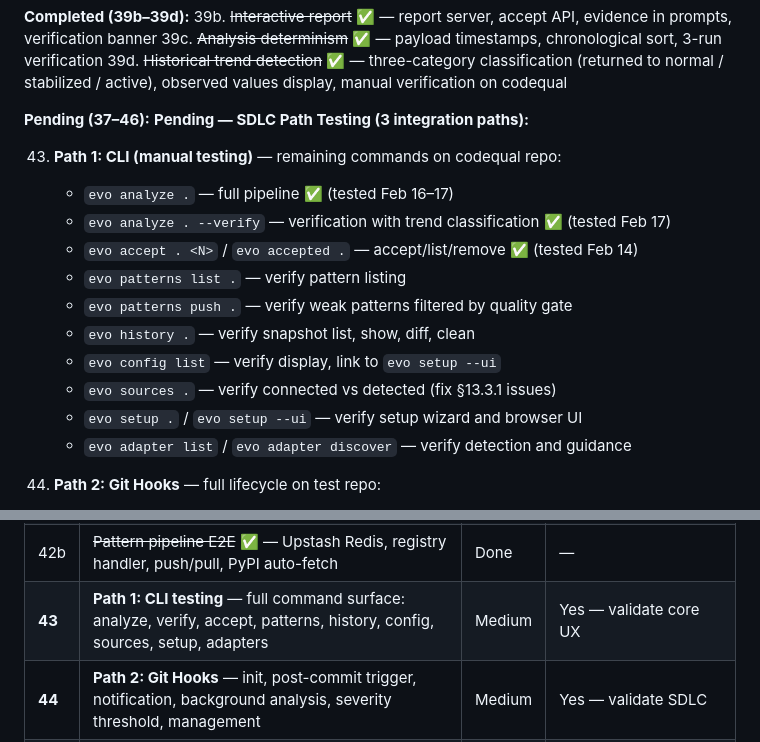
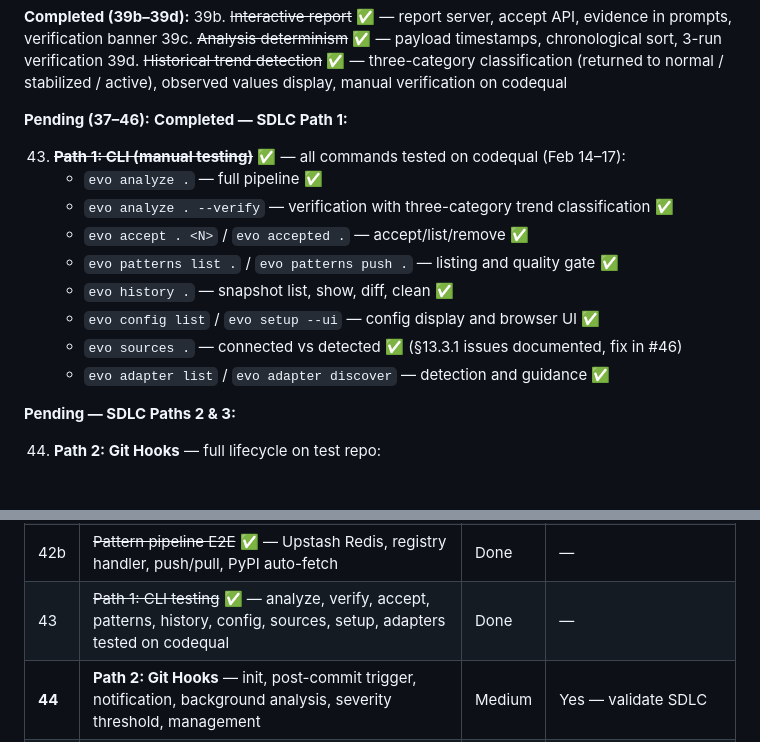
Before and after one commit to alpsla/evolution-engine, a Markdown page: docs/IMPLEMENTATION_PLAN.md, 2 parts joined by grey strips. Drawn GitHub-style.

Commit message:
docs: mark Path 1 CLI testing (#43) as complete
Co-Authored-By: Claude Opus 4.6 <noreply@anthropic.com>

```diff
--- a/docs/IMPLEMENTATION_PLAN.md
+++ b/docs/IMPLEMENTATION_PLAN.md
@@ -1314,19 +1314,19 @@ Docs page ✅                    Privacy page ✅
 39d. ~~Historical trend detection~~ ✅ — three-category classification (returned to normal / stabilized / active), observed values display, manual verification on codequal
 
 **Pending (37–46):**
-**Pending — SDLC Path Testing (3 integration paths):**
-
-43. **Path 1: CLI (manual testing)** — remaining commands on codequal repo:
-    - `evo analyze .` — full pipeline ✅ (tested Feb 16–17)
-    - `evo analyze . --verify` — verification with trend classification ✅ (tested Feb 17)
-    - `evo accept . <N>` / `evo accepted .` — accept/list/remove ✅ (tested Feb 14)
-    - `evo patterns list .` — verify pattern listing
-    - `evo patterns push .` — verify weak patterns filtered by quality gate
-    - `evo history .` — verify snapshot list, show, diff, clean
-    - `evo config list` — verify display, link to `evo setup --ui`
-    - `evo sources .` — verify connected vs detected (fix §13.3.1 issues)
-    - `evo setup .` / `evo setup --ui` — verify setup wizard and browser UI
-    - `evo adapter list` / `evo adapter discover` — verify detection and guidance
+**Completed — SDLC Path 1:**
+
+43. ~~**Path 1: CLI (manual testing)**~~ ✅ — all commands tested on codequal (Feb 14–17):
+    - `evo analyze .` — full pipeline ✅
+    - `evo analyze . --verify` — verification with three-category trend classification ✅
+    - `evo accept . <N>` / `evo accepted .` — accept/list/remove ✅
+    - `evo patterns list .` / `evo patterns push .` — listing and quality gate ✅
+    - `evo history .` — snapshot list, show, diff, clean ✅
+    - `evo config list` / `evo setup --ui` — config display and browser UI ✅
+    - `evo sources .` — connected vs detected ✅ (§13.3.1 issues documented, fix in #46)
+    - `evo adapter list` / `evo adapter discover` — detection and guidance ✅
+
+**Pending — SDLC Paths 2 & 3:**
 
 44. **Path 2: Git Hooks** — full lifecycle on test repo:
     - `evo init --path hooks` — verify hook installation
@@ -1406,7 +1406,7 @@ The remaining items before public beta:
 | 41 | ~~Custom domain~~ ✅ — codequal.dev configured for Vercel | Done | — |
 | 42 | **Community beta** — announce, gather feedback | Low | No — begins once 43-49 verified |
 | 42b | ~~Pattern pipeline E2E~~ ✅ — Upstash Redis, registry handler, push/pull, PyPI auto-fetch | Done | — |
-| **43** | **Path 1: CLI testing** — full command surface: analyze, verify, accept, patterns, history, config, sources, setup, adapters | Medium | Yes — validate core UX |
+| 43 | ~~Path 1: CLI testing~~ ✅ — analyze, verify, accept, patterns, history, config, sources, setup, adapters tested on codequal | Done | — |
 | **44** | **Path 2: Git Hooks** — init, post-commit trigger, notification, background analysis, severity threshold, management | Medium | Yes — validate SDLC |
 | **45** | **Path 3: GitHub/GitLab Action** — init, workflow generation, PR comments, investigate, verify, inline suggestions, 7 GitLab scenarios | Medium | Yes — validate CI |
 | **46** | **`evo sources` UX fixes** — §13.3.1: redundant hints, irrelevant tools, unpublished adapters | Medium | Yes — users hit this early |
```
